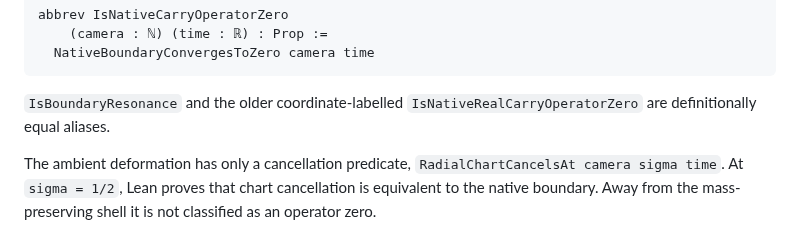
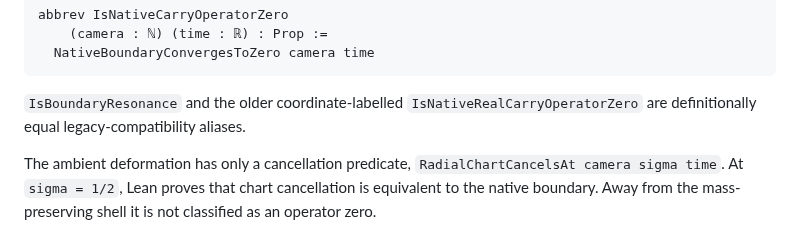
Before and after one commit to thiagomassensini/native-carry-geometry, a Markdown page: docs/40_REAL_OPERATOR.md, the part around the change. GitHub-like rendering.

Commit message:
docs: mark historical real-coordinate alias explicitly

````diff
--- a/docs/40_REAL_OPERATOR.md
+++ b/docs/40_REAL_OPERATOR.md
@@ -172,7 +172,7 @@ abbrev IsNativeCarryOperatorZero
 ```
 
 `IsBoundaryResonance` and the older coordinate-labelled
-`IsNativeRealCarryOperatorZero` are definitionally equal aliases.
+`IsNativeRealCarryOperatorZero` are definitionally equal legacy-compatibility aliases.
 
 The ambient deformation has only a cancellation predicate,
 `RadialChartCancelsAt camera sigma time`. At `sigma = 1/2`, Lean proves
````
